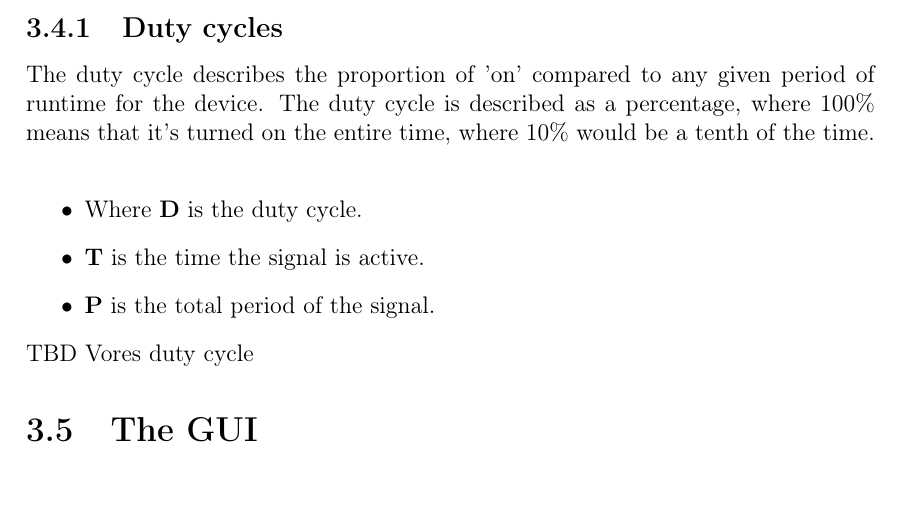
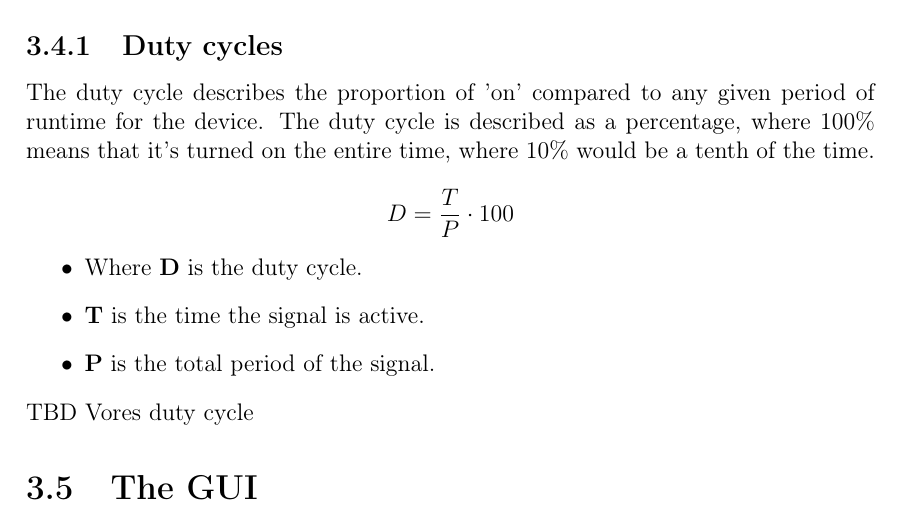
Before and after one commit to Yipiyuk/UCNG2P3, a LaTeX thesis (Rapport/rapport.tex, which reads Rapport/contents/software/softwaredesc.tex): part of page 20 of 29, cut so that both start at the same text. Compiled offline with pdfLaTeX.

Commit message:
Fixet Martins fuckup

```diff
--- a/Rapport/contents/software/softwaredesc.tex
+++ b/Rapport/contents/software/softwaredesc.tex
@@ -213,10 +213,8 @@ This expression can be simplified where $y_\mathrm{min}=0$ as $\overline{y}=D \c
 
 \subsection{Duty cycles}
 The duty cycle describes the proportion of 'on' compared to any given period of runtime for the device. The duty cycle is described as a percentage, where 100\% means that it's turned on the entire time, where 10\% would be a tenth of the time.\\
+$${D}=\frac{T}{P} \cdot 100$$
 \begin{enumerate}
-
-% $${\textbf{D}}=\frac{T}{P}\cdot100%$$
-
 \item[•]Where {\textbf{D}} is the duty cycle.
 \item[•]{\textbf{T}} is the time the signal is active.
 \item[•]{\textbf{P}} is the total period of the signal.
```
